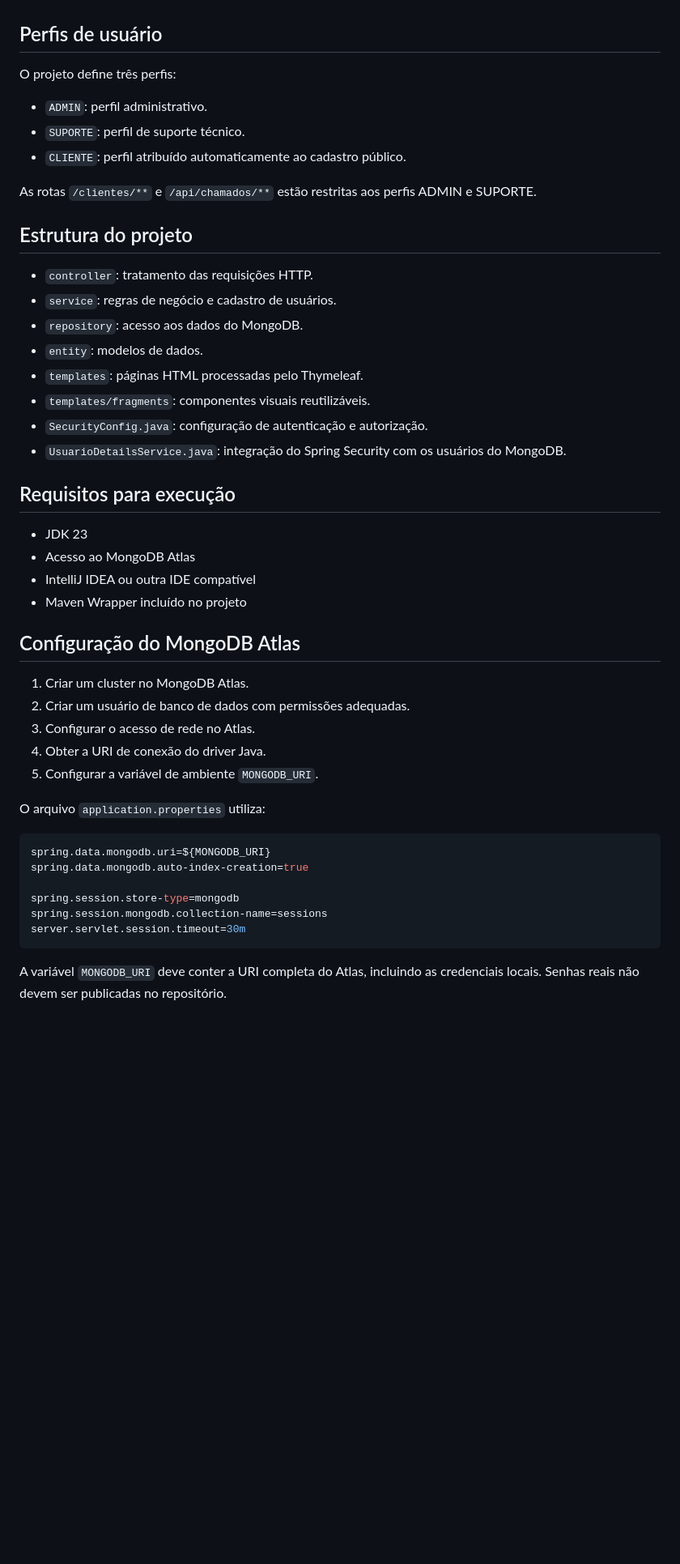
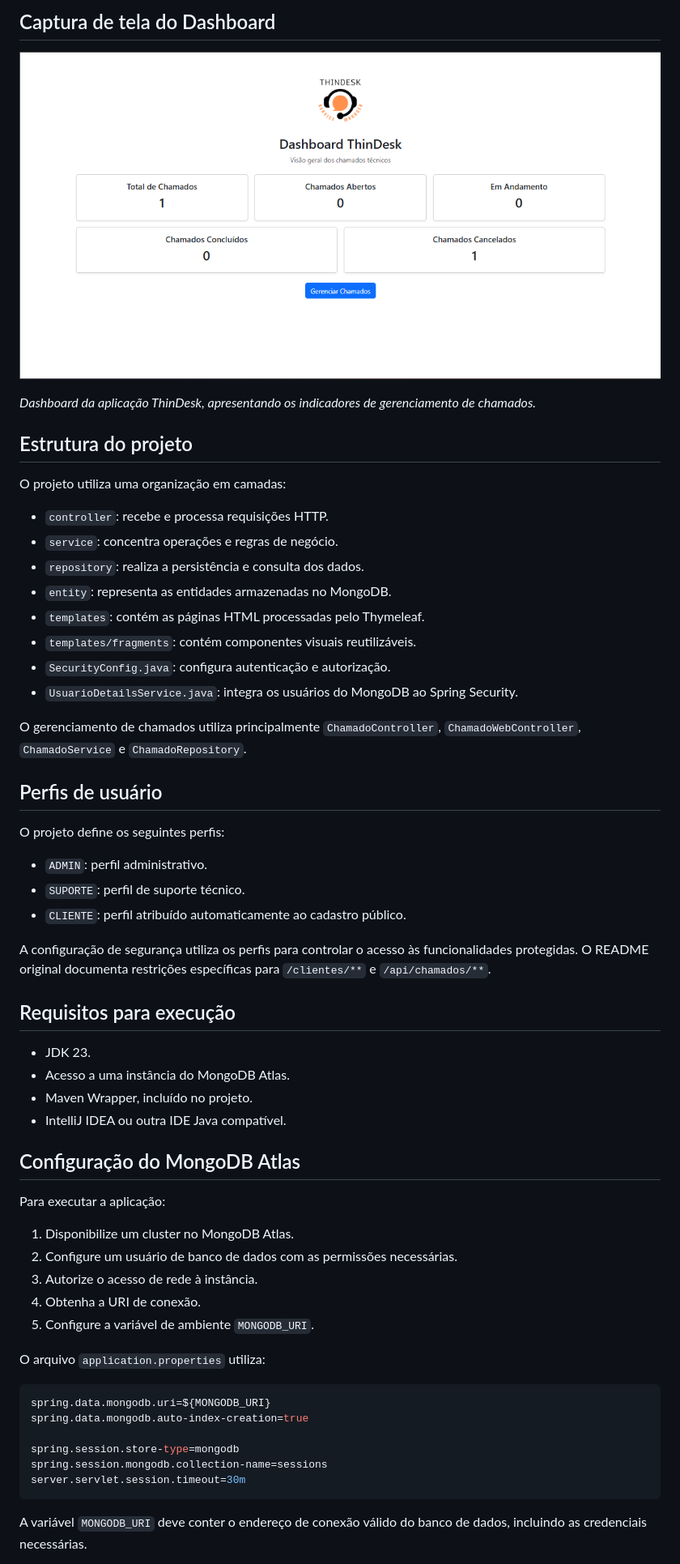
Before and after one commit to Ricardo5550/system-login-secure, a Markdown page: README.md, the part around one of its changes. Shown at 81% size. Drawn GitHub-style; pictures changed too: docs/Dashboard.png (added); blank space fills up the shorter version.

````diff
--- a/README.md
+++ b/README.md
@@ -30,39 +63,50 @@ O ThinDesk utiliza Java, Spring Boot, Spring Security, Thymeleaf e MongoDB Atlas
+## Captura de tela do Dashboard
+
+![Dashboard do ThinDesk](docs/Dashboard.png)
+
+*Dashboard da aplicação ThinDesk, apresentando os indicadores de gerenciamento de chamados.*
+
+## Estrutura do projeto
+
+O projeto utiliza uma organização em camadas:
+
+- `controller`: recebe e processa requisições HTTP.
+- `service`: concentra operações e regras de negócio.
+- `repository`: realiza a persistência e consulta dos dados.
+- `entity`: representa as entidades armazenadas no MongoDB.
+- `templates`: contém as páginas HTML processadas pelo Thymeleaf.
+- `templates/fragments`: contém componentes visuais reutilizáveis.
+- `SecurityConfig.java`: configura autenticação e autorização.
+- `UsuarioDetailsService.java`: integra os usuários do MongoDB ao Spring Security.
+
+O gerenciamento de chamados utiliza principalmente `ChamadoController`, `ChamadoWebController`, `ChamadoService` e `ChamadoRepository`.
 
 ## Perfis de usuário
 
-O projeto define três perfis:
+O projeto define os seguintes perfis:
 
 - `ADMIN`: perfil administrativo.
 - `SUPORTE`: perfil de suporte técnico.
 - `CLIENTE`: perfil atribuído automaticamente ao cadastro público.
 
-As rotas `/clientes/**` e `/api/chamados/**` estão restritas aos perfis ADMIN e SUPORTE.
-
-## Estrutura do projeto
-
-- `controller`: tratamento das requisições HTTP.
-- `service`: regras de negócio e cadastro de usuários.
-- `repository`: acesso aos dados do MongoDB.
-- `entity`: modelos de dados.
-- `templates`: páginas HTML processadas pelo Thymeleaf.
-- `templates/fragments`: componentes visuais reutilizáveis.
-- `SecurityConfig.java`: configuração de autenticação e autorização.
-- `UsuarioDetailsService.java`: integração do Spring Security com os usuários do MongoDB.
+A configuração de segurança utiliza os perfis para controlar o acesso às funcionalidades protegidas. O README original documenta restrições específicas para `/clientes/**` e `/api/chamados/**`.
 
 ## Requisitos para execução
 
-- JDK 23
-- Acesso ao MongoDB Atlas
-- IntelliJ IDEA ou outra IDE compatível
-- Maven Wrapper incluído no projeto
+- JDK 23.
+- Acesso a uma instância do MongoDB Atlas.
+- Maven Wrapper, incluído no projeto.
+- IntelliJ IDEA ou outra IDE Java compatível.
 
 ## Configuração do MongoDB Atlas
 
-1. Criar um cluster no MongoDB Atlas.
-2. Criar um usuário de banco de dados com permissões adequadas.
-3. Configurar o acesso de rede no Atlas.
-4. Obter a URI de conexão do driver Java.
-5. Configurar a variável de ambiente `MONGODB_URI`.
+Para executar a aplicação:
+
+1. Disponibilize um cluster no MongoDB Atlas.
+2. Configure um usuário de banco de dados com as permissões necessárias.
+3. Autorize o acesso de rede à instância.
+4. Obtenha a URI de conexão.
+5. Configure a variável de ambiente `MONGODB_URI`.
 
 O arquivo `application.properties` utiliza:
 
@@ -75,5 +119,5 @@ spring.session.mongodb.collection-name=sessions
 server.servlet.session.timeout=30m
 ```
 
-A variável `MONGODB_URI` deve conter a URI completa do Atlas, incluindo as credenciais locais. Senhas reais não devem ser publicadas no repositório.
+A variável `MONGODB_URI` deve conter o endereço de conexão válido do banco de dados, incluindo as credenciais necessárias.
 
````
Also changed, not shown: other parts of README.md (+119 -43 lines), 8 other files.
